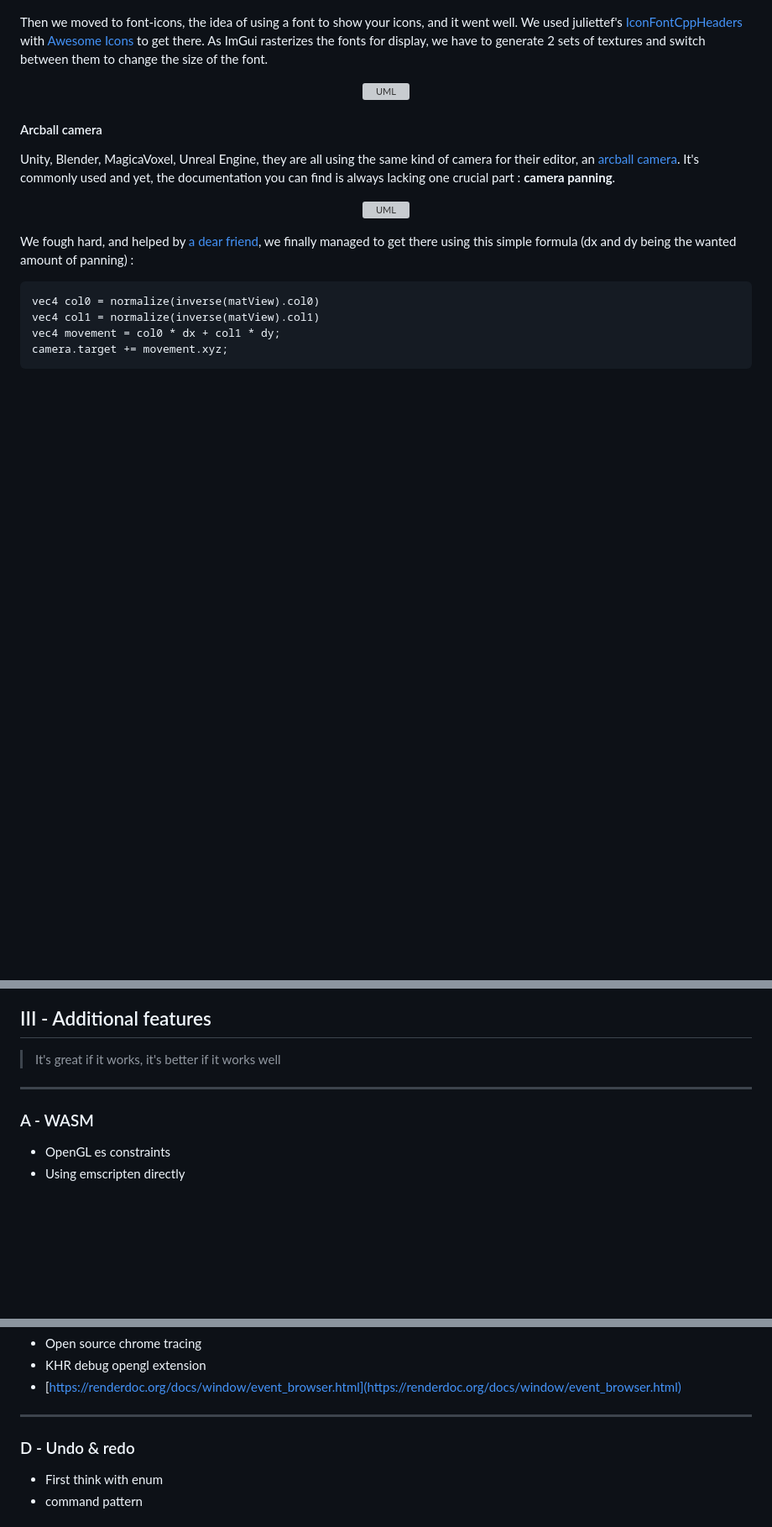
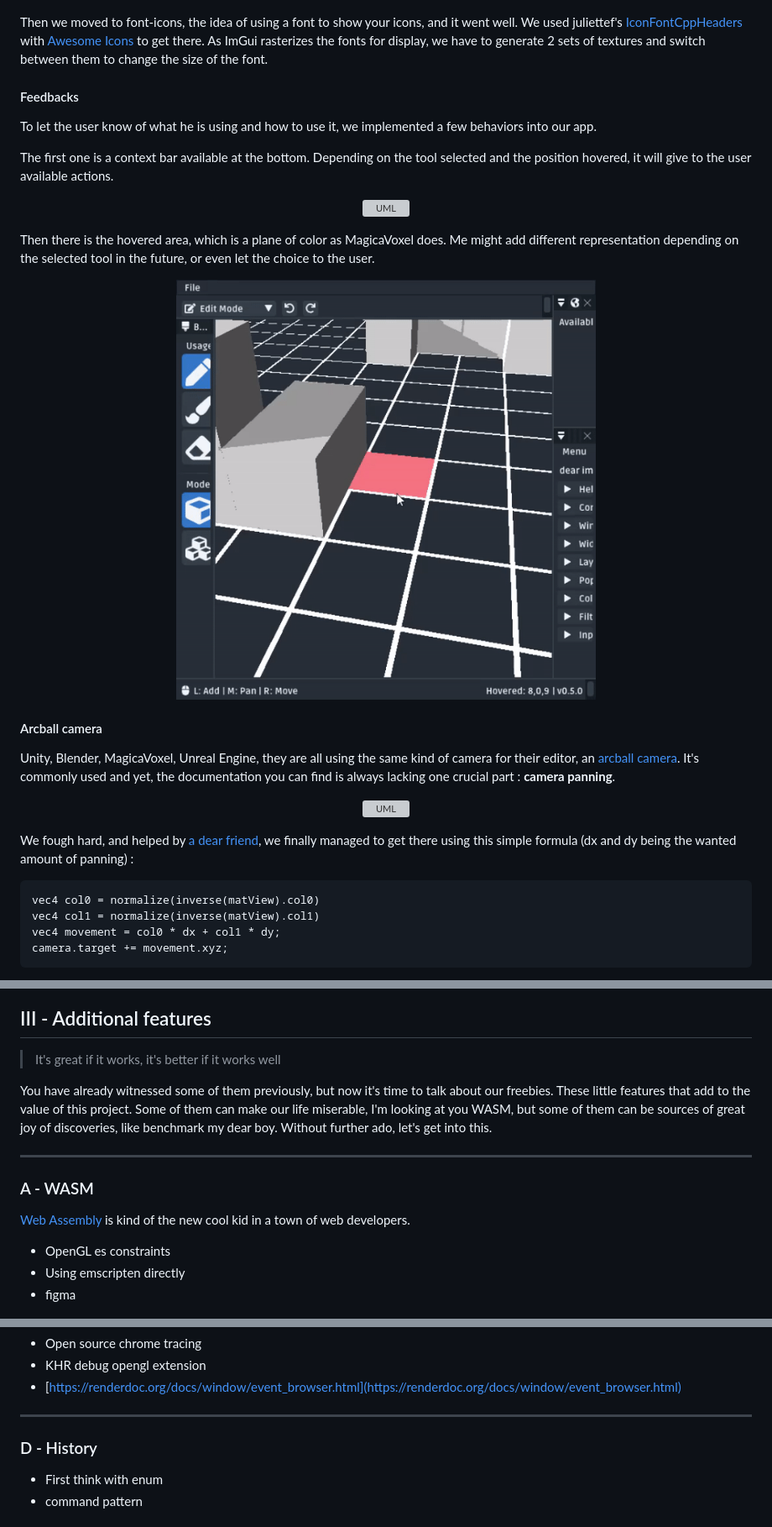
Before and after one commit to guillaume-haerinck/cube-beast-editor, a Markdown page: doc/README.md, 3 parts joined by grey strips. Shown: that part at 84% size. Rendered like a GitHub page; pictures changed too: doc/post-mortem-img/hover-plane.gif (added); blank space fills up the shorter version; grey boxes are pictures that could not be loaded.

```diff
--- a/doc/README.md
+++ b/doc/README.md
@@ -790,8 +791,20 @@ We knew that we would need to handle icons in our App. It is a way user-friendly
 
 Then we moved to font-icons, the idea of using a font to show your icons, and it went well. We used juliettef's [IconFontCppHeaders](https://github.com/juliettef/IconFontCppHeaders) with [Awesome Icons](https://fontawesome.com/icons?d=gallery) to get there. As ImGui rasterizes the fonts for display, we have to generate 2 sets of textures and switch between them to change the size of the font.
 
+#### Feedbacks
+
+To let the user know of what he is using and how to use it, we implemented a few behaviors into our app.
+
+The first one is a context bar available at the bottom. Depending on the tool selected and the position hovered, it will give to the user available actions.
+
 <p align="center">
 <img width="800" src="https://github.com/guillaume-haerinck/cube-beast-editor/blob/master/doc/changelog-img/v0-5-0.png?raw=true" alt="UML"/>
+</p>
+
+Then there is the hovered area, which is a plane of color as MagicaVoxel does. Me might add different representation depending on the selected tool in the future, or even let the choice to the user.
+
+<p align="center">
+<img width="500" src="https://github.com/guillaume-haerinck/cube-beast-editor/blob/master/doc/post-mortem-img/hover-plane.gif?raw=true" alt="UML"/>
 </p>
 
 #### Arcball camera
@@ -914,11 +927,16 @@ Then, one that we get the file path, we use yet another library - [nlohmann's js
 ## III - Additional features
 > It's great if it works, it's better if it works well
 
+You have already witnessed some of them previously, but now it's time to talk about our freebies. These little features that add to the value of this project. Some of them can make our life miserable, I'm looking at you WASM, but some of them can be sources of great joy of discoveries, like benchmark my dear boy. Without further ado, let's get into this.
+
 ___
 ### A - WASM
 
+[Web Assembly](https://webassembly.org/) is kind of the new cool kid in a town of web developers.
+
 - OpenGL es constraints
 - Using emscripten directly
+- figma
 
 <p align="center">
 <img width="400" src="https://github.com/guillaume-haerinck/cube-beast-editor/blob/master/doc/post-mortem-img/wasm.jpeg?raw=true" alt="Tool"/>
@@ -939,7 +957,7 @@ ___
 - [https://renderdoc.org/docs/window/event_browser.html](https://renderdoc.org/docs/window/event_browser.html)
 
 ___
-### D - Undo & redo
+### D - History
 
 - First think with enum
 - command pattern
```
Also changed, not shown: other parts of doc/README.md (+11 -10 lines).
